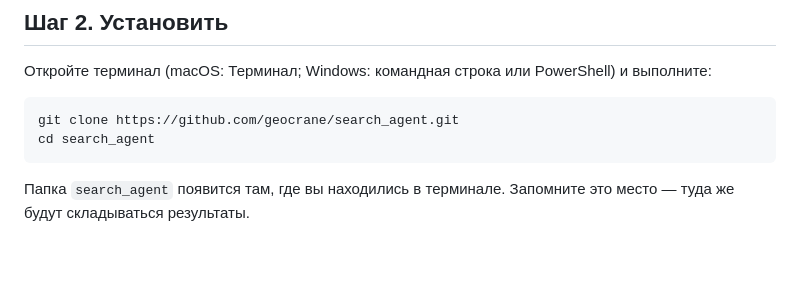
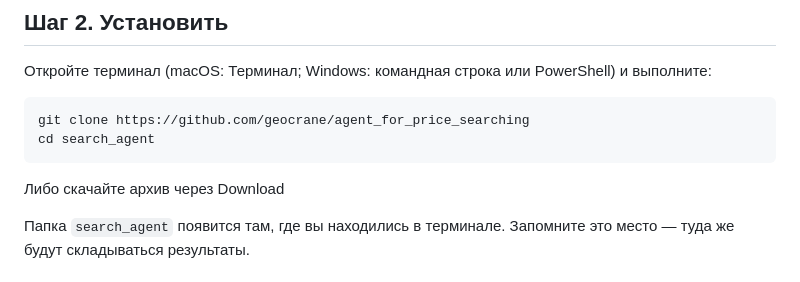
Before and after one commit to geocrane/agent_for_price_searching, a Markdown page: README.md, the part around one of its changes. Drawn GitHub-style; blank space fills up the shorter version.

Commit message:
'readme'

````diff
--- a/README.md
+++ b/README.md
@@ -71,9 +71,11 @@
 Откройте терминал (macOS: Терминал; Windows: командная строка или PowerShell) и выполните:
 
 ```bash
-git clone https://github.com/geocrane/search_agent.git
+git clone https://github.com/geocrane/agent_for_price_searching
 cd search_agent
 ```
+
+Либо скачайте архив через Download
 
 Папка `search_agent` появится там, где вы находились в терминале. Запомните это место — туда же
 будут складываться результаты.
````
Also changed, not shown: other parts of README.md (+2 -3 lines).
